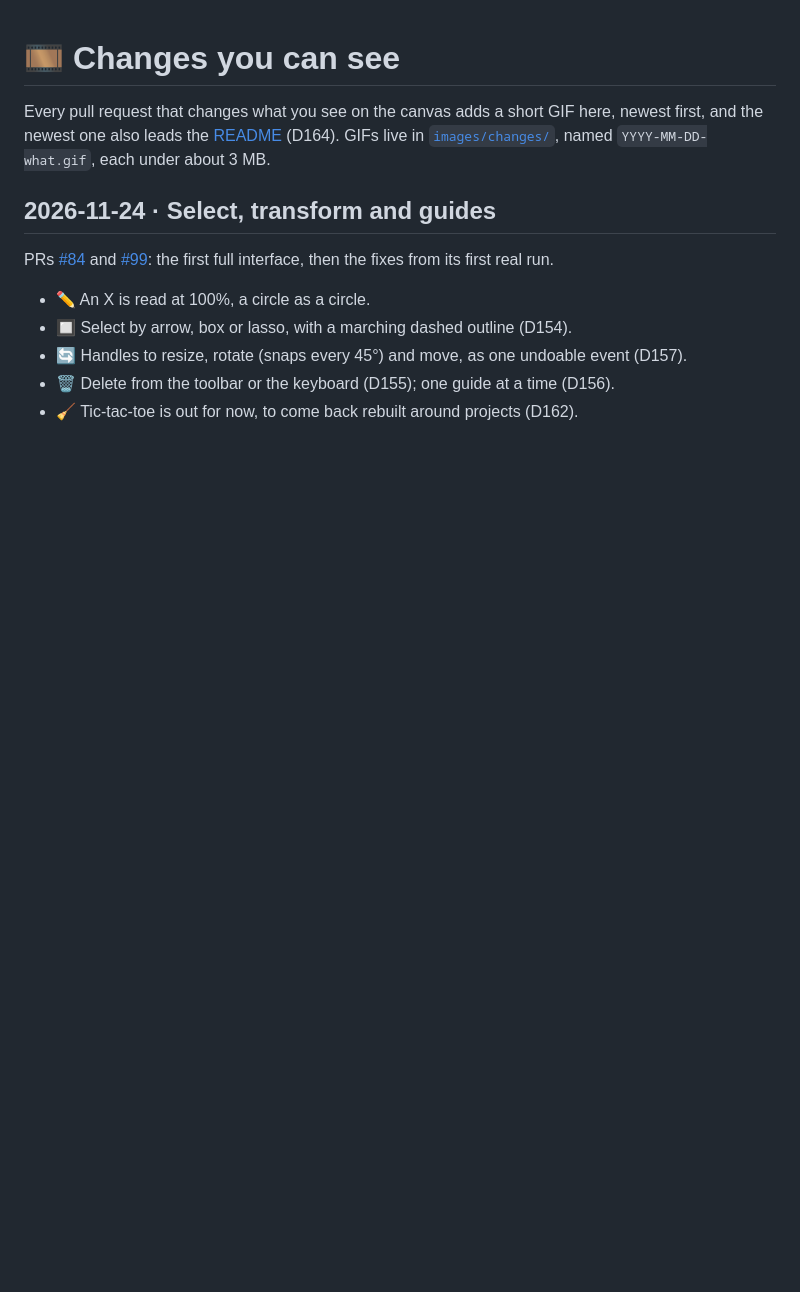
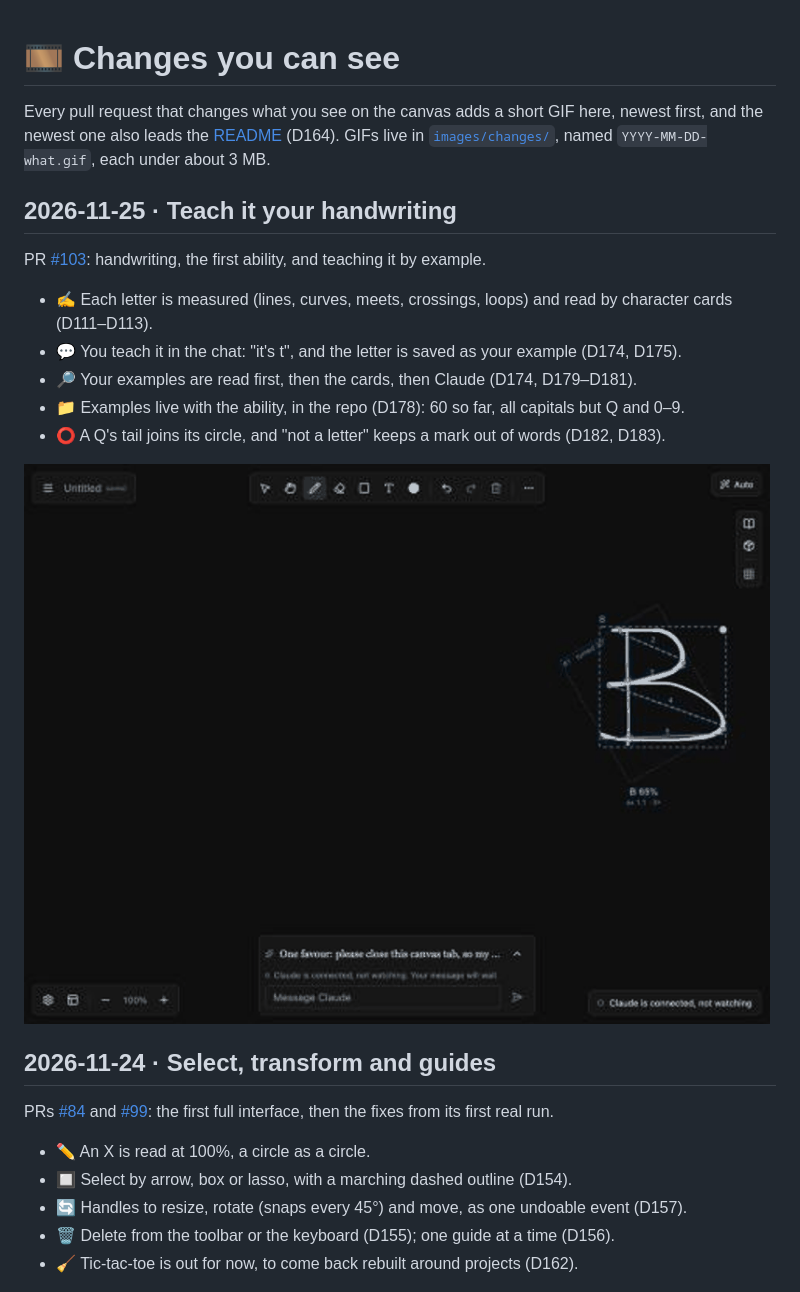
Before and after one commit to heshamfd195/visthinker, a Markdown page: docs/changes.md, the part around the change. Drawn GitHub-style; pictures changed too: docs/images/changes/2026-11-25-teach-by-example.gif (added); blank space fills up the shorter version.

```diff
--- a/docs/changes.md
+++ b/docs/changes.md
@@ -1,6 +1,18 @@
 # 🎞️ Changes you can see
 
 Every pull request that changes what you see on the canvas adds a short GIF here, newest first, and the newest one also leads the [README](../README.md) (D164). GIFs live in [`images/changes/`](images/changes/), named `YYYY-MM-DD-what.gif`, each under about 3 MB.
+
+## 2026-11-25 · Teach it your handwriting
+
+PR [#103](https://github.com/heshamfd195/visual-thinker/pull/103): handwriting, the first ability, and teaching it by example.
+
+- ✍️ Each letter is measured (lines, curves, meets, crossings, loops) and read by character cards (D111–D113).
+- 💬 You teach it in the chat: "it's t", and the letter is saved as your example (D174, D175).
+- 🔎 Your examples are read first, then the cards, then Claude (D174, D179–D181).
+- 📁 Examples live with the ability, in the repo (D178): 60 so far, all capitals but Q and 0–9.
+- ⭕ A Q's tail joins its circle, and "not a letter" keeps a mark out of words (D182, D183).
+
+![Writing H and I, teaching a new letter t in the chat, then writing t again and it is read alone](images/changes/2026-11-25-teach-by-example.gif)
 
 ## 2026-11-24 · Select, transform and guides
 
```
Also changed, not shown: README.md (+18 -3 lines), docs/journey.md (+22 -5 lines), docs/images/teach-by-example.jpg (added).
